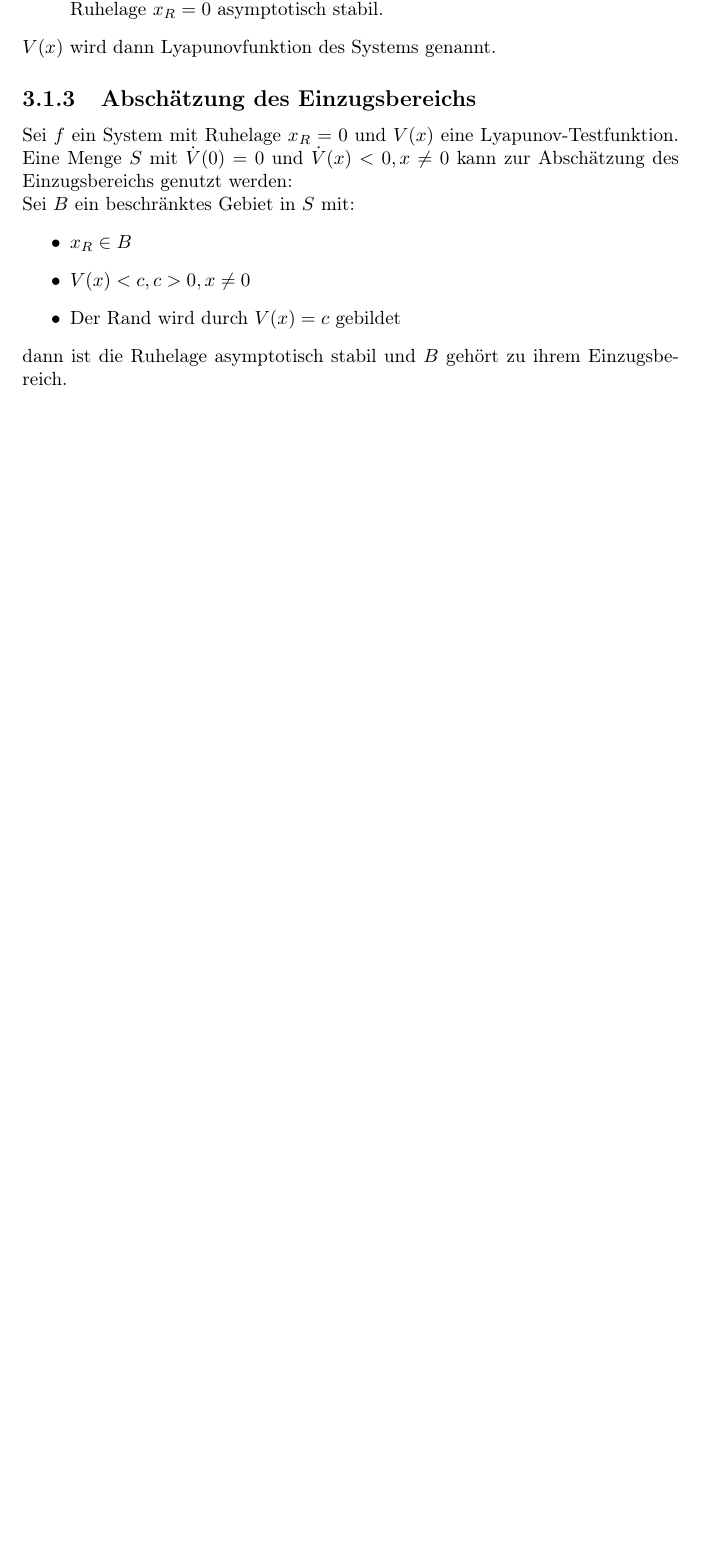
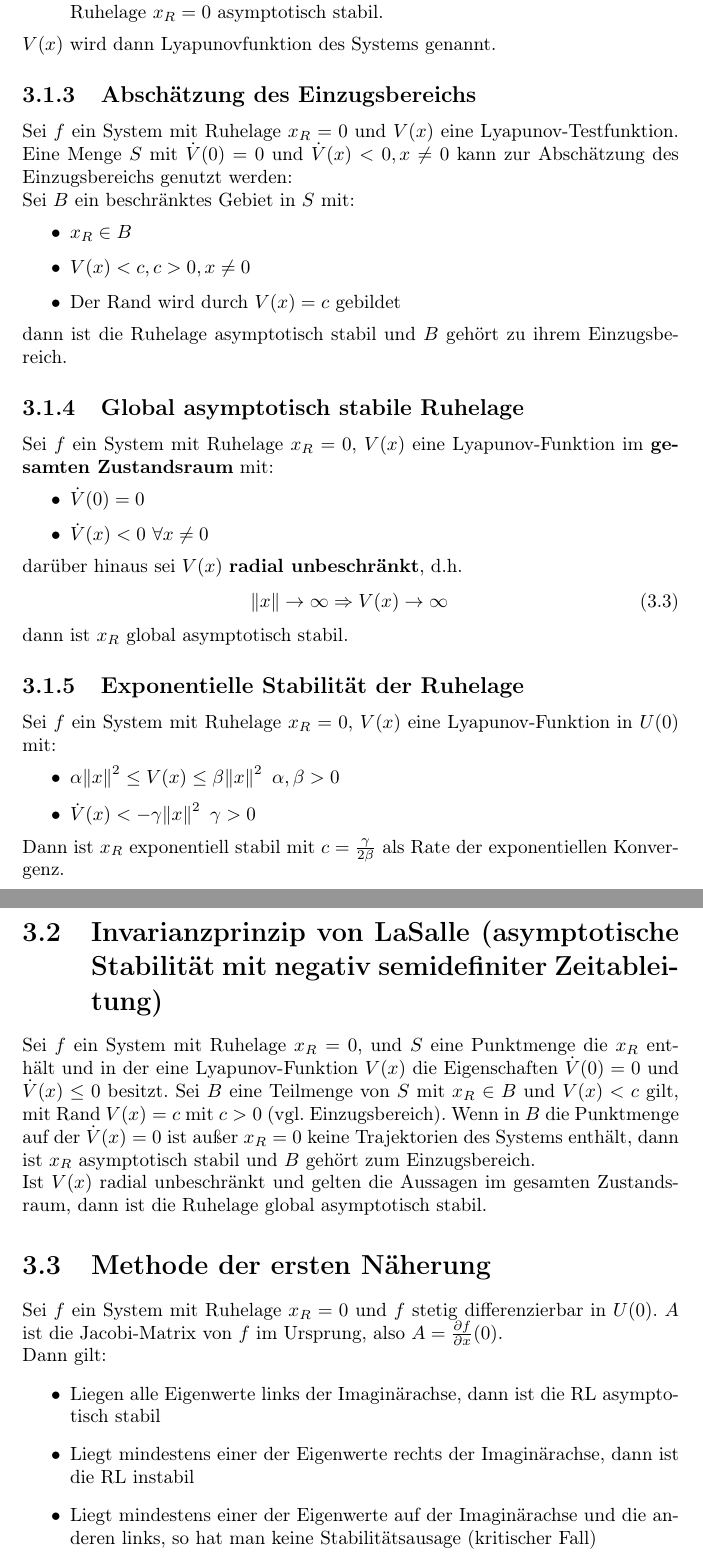
Before and after one commit to aul12/ZusammenfassungNichtlineareRegelungen, a LaTeX document (main.tex, which reads sections/3-stabilitaet.tex): part of page 8 of 8 before the commit and two parts of pages 8 and 9 of 9 after it, the two joined at a grey line, cut so that both start at the same text, the shorter picture padded with empty space. Compiled offline with pdfLaTeX.

Commit message:
3 fertig

```diff
--- a/sections/3-stabilitaet.tex
+++ b/sections/3-stabilitaet.tex
@@ -52,3 +52,55 @@ Sei $B$ ein beschränktes Gebiet in $S$ mit:
     \item Der Rand wird durch $V(x)=c$ gebildet
 \end{itemize}
 dann ist die Ruhelage asymptotisch stabil und $B$ gehört zu ihrem Einzugsbereich.
+
+\subsection{Global asymptotisch stabile Ruhelage}
+Sei $f$ ein System mit Ruhelage $x_R=0$, $V(x)$ eine Lyapunov-Funktion im
+\textbf{gesamten Zustandsraum} mit:
+\begin{itemize}
+    \item
+        $\dot{V}(0) = 0$
+    \item
+        $\dot{V}(x) < 0\ \forall x \neq 0$
+\end{itemize}
+darüber hinaus sei $V(x)$ \textbf{radial unbeschränkt}, d.h.
+\begin{equation}
+    \norm{x} \to \infty \Rightarrow V(x) \to \infty
+\end{equation}
+dann ist $x_R$ global asymptotisch stabil.
+
+\subsection{Exponentielle Stabilität der Ruhelage}
+Sei $f$ ein System mit Ruhelage $x_R=0$, $V(x)$ eine Lyapunov-Funktion in $U(0)$ mit:
+\begin{itemize}
+    \item
+        $\alpha \norm{x}^2 \leq V(x) \leq \beta \norm{x}^2\ \alpha, \beta > 0$
+    \item
+        $\dot{V}(x) < -\gamma \norm{x}^2\ \gamma > 0$
+\end{itemize}
+Dann ist $x_R$ exponentiell stabil mit $c=\frac{\gamma}{2 \beta}$ als Rate der exponentiellen Konvergenz.
+
+\section{Invarianzprinzip von LaSalle (asymptotische Stabilität mit negativ semidefiniter Zeitableitung)}
+Sei $f$ ein System mit Ruhelage $x_R=0$, und $S$ eine Punktmenge die $x_R$ enthält und in
+der eine Lyapunov-Funktion $V(x)$ die Eigenschaften $\dot{V}(0) = 0$ und
+$\dot{V}(x) \leq 0$ besitzt.
+Sei $B$ eine Teilmenge von $S$ mit $x_R \in B$ und $V(x) < c$ gilt, mit Rand
+$V(x) = c$ mit $c > 0$ (vgl. Einzugsbereich).
+Wenn in $B$ die Punktmenge auf der $\dot{V}(x) = 0$ ist außer $x_R=0$ keine Trajektorien
+des Systems enthält, dann ist $x_R$ asymptotisch stabil und $B$ gehört zum Einzugsbereich.
+
+Ist $V(x)$ radial unbeschränkt und gelten die Aussagen im gesamten Zustandsraum, dann ist
+die Ruhelage global asymptotisch stabil.
+
+\section{Methode der ersten Näherung}
+Sei $f$ ein System mit Ruhelage $x_R=0$ und $f$ stetig differenzierbar in $U(0)$.
+$A$ ist die Jacobi-Matrix von $f$ im Ursprung, also $A = \frac{\partial f}{\partial x}(0)$.
+
+Dann gilt:
+\begin{itemize}
+    \item
+        Liegen alle Eigenwerte links der Imaginärachse, dann ist die RL asymptotisch stabil
+    \item
+        Liegt mindestens einer der Eigenwerte rechts der Imaginärachse, dann ist die
+        RL instabil
+    \item Liegt mindestens einer der Eigenwerte auf der Imaginärachse und die anderen
+        links, so hat man keine Stabilitätsausage (kritischer Fall)
+\end{itemize}
```
